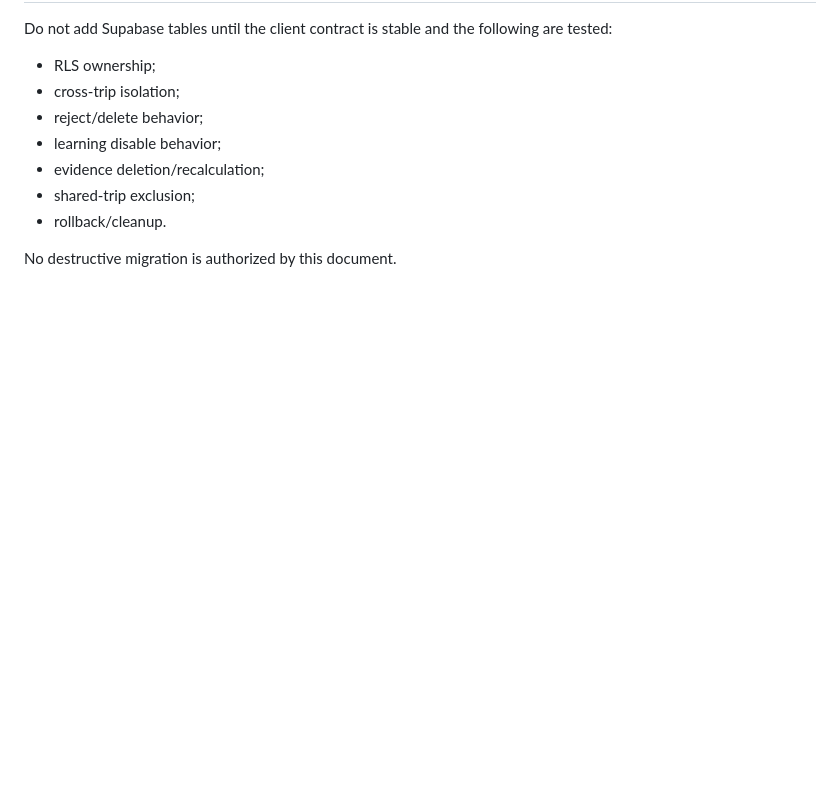
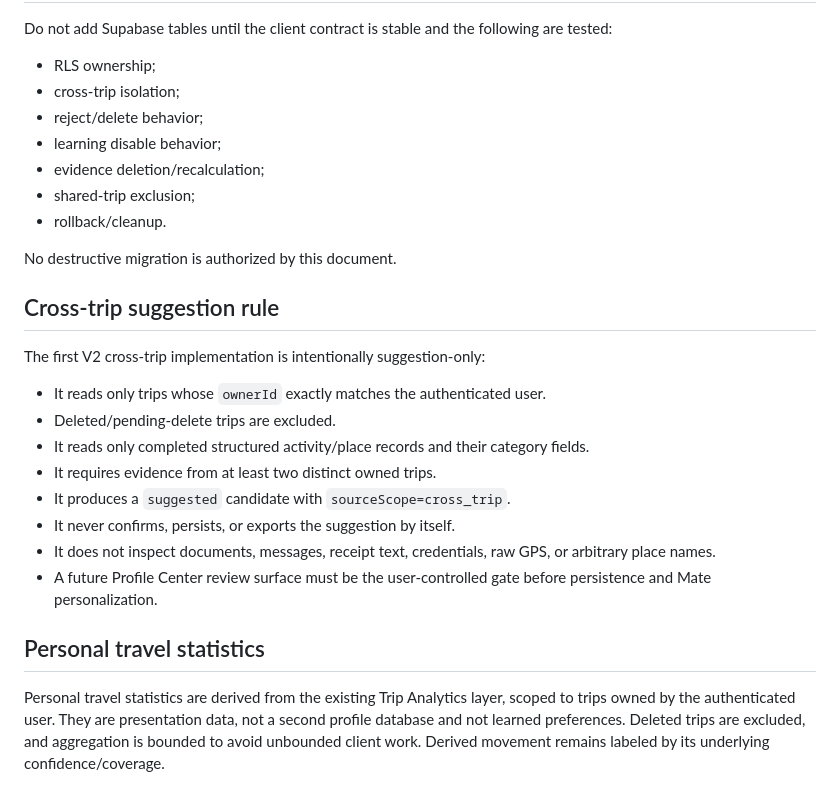
Before and after one commit to lioracl/travelmate, a Markdown page: docs/personal-travel-intelligence-contract.md, the part around the change. Drawn GitHub-style; blank space fills up the shorter version.

Commit message:
docs: define cross-trip suggestion and personal stats boundaries

```diff
--- a/docs/personal-travel-intelligence-contract.md
+++ b/docs/personal-travel-intelligence-contract.md
@@ -137,3 +137,20 @@ Do not add Supabase tables until the client contract is stable and the following
 - rollback/cleanup.
 
 No destructive migration is authorized by this document.
+
+## Cross-trip suggestion rule
+
+The first V2 cross-trip implementation is intentionally suggestion-only:
+
+- It reads only trips whose `ownerId` exactly matches the authenticated user.
+- Deleted/pending-delete trips are excluded.
+- It reads only completed structured activity/place records and their category fields.
+- It requires evidence from at least two distinct owned trips.
+- It produces a `suggested` candidate with `sourceScope=cross_trip`.
+- It never confirms, persists, or exports the suggestion by itself.
+- It does not inspect documents, messages, receipt text, credentials, raw GPS, or arbitrary place names.
+- A future Profile Center review surface must be the user-controlled gate before persistence and Mate personalization.
+
+## Personal travel statistics
+
+Personal travel statistics are derived from the existing Trip Analytics layer, scoped to trips owned by the authenticated user. They are presentation data, not a second profile database and not learned preferences. Deleted trips are excluded, and aggregation is bounded to avoid unbounded client work. Derived movement remains labeled by its underlying confidence/coverage.
```
